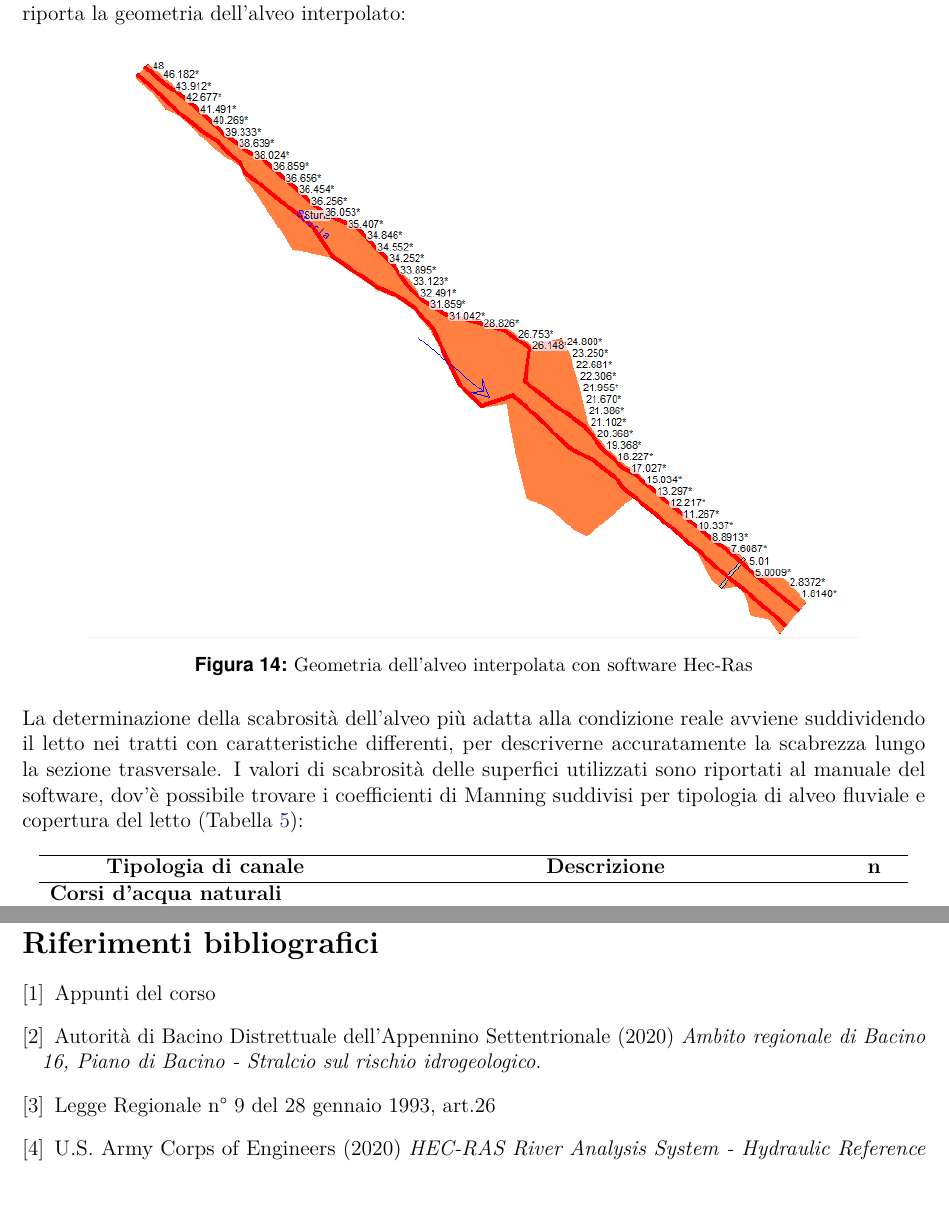
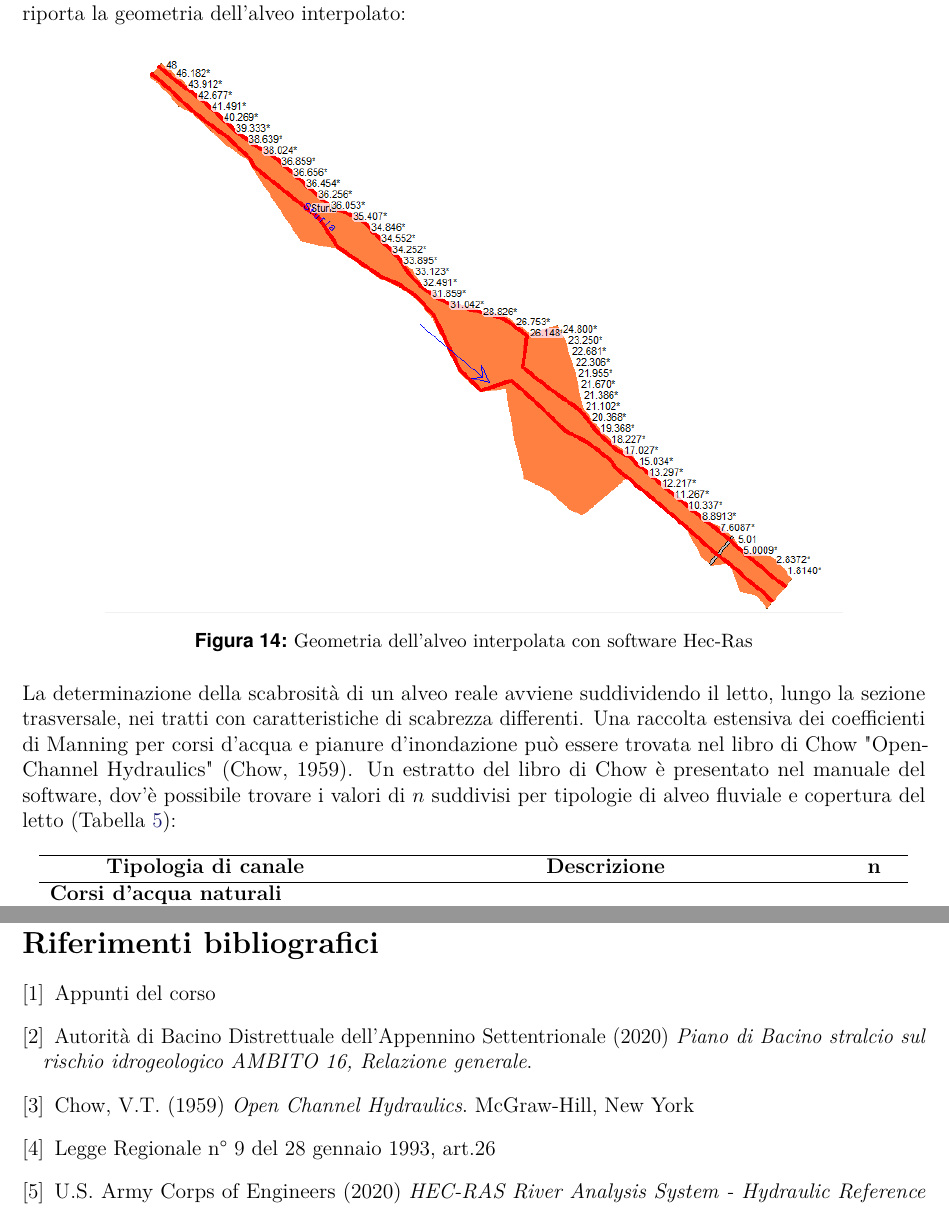
Before and after one commit to Francesco-Ghizzo/Idrodinamica, a LaTeX document (Esercitazione 2/Relazione II/main.tex): two parts of pages 18 and 30 of 30, joined at a grey line, cut so that both start at the same text. Compiled offline with pdfLaTeX.

Commit message:
Inserita la fonte (Chow, 1959)

```diff
--- a/Esercitazione 2/Relazione II/main.tex
+++ b/Esercitazione 2/Relazione II/main.tex
@@ -637,11 +637,11 @@ Di seguito si riporta la geometria dell'alveo interpolato:
 
 \begin{figure}[H]
     \centering
-    \includegraphics[scale=0.72]{GeometriaSturla.PNG}
+    \includegraphics[scale=0.69]{GeometriaSturla.PNG}
     \caption{Geometria dell'alveo interpolata con software Hec-Ras}
 \end{figure}
 
-\noindent La determinazione della scabrosità dell'alveo più adatta alla condizione reale avviene suddividendo il letto nei tratti con caratteristiche differenti, per descriverne accuratamente la scabrezza lungo la sezione trasversale. I valori di scabrosità delle superfici utilizzati sono riportati al manuale del software, dov'è possibile trovare i coefficienti di Manning suddivisi per tipologia di alveo fluviale e copertura del letto (Tabella \ref{tab:Manning_alvei}):
+\noindent La determinazione della scabrosità di un alveo reale avviene suddividendo il letto, lungo la sezione trasversale, nei tratti con caratteristiche di scabrezza differenti. Una raccolta estensiva dei coefficienti di Manning per corsi d'acqua e pianure d'inondazione può essere trovata nel libro di Chow "Open-Channel Hydraulics" (Chow, 1959). Un estratto del libro di Chow è presentato nel manuale del software, dov'è possibile trovare i valori di $n$ suddivisi per tipologie di alveo fluviale e copertura del letto (Tabella \ref{tab:Manning_alvei}):
 
 \begin{table}[H]
     \centering
@@ -911,7 +911,8 @@ Per ottenere una condizione a favore di sicurezza, è opportuno rinforzare il le
 \newpage
 \begin{thebibliography}{}
 \bibitem{Appunti del corso}Appunti del corso
-\bibitem{Piano di Bacino} Autorità di Bacino Distrettuale dell'Appennino Settentrionale (2020) \textit{Ambito regionale di Bacino 16, Piano di Bacino - Stralcio sul rischio idrogeologico}.
+\bibitem{Piano di Bacino} Autorità di Bacino Distrettuale dell'Appennino Settentrionale (2020) \textit{Piano di Bacino stralcio sul rischio idrogeologico AMBITO 16, Relazione generale}.
+\bibitem{Chow, 1959}Chow, V.T. (1959) \textit{Open Channel Hydraulics}. McGraw-Hill, New York
 \bibitem{Art26} Legge Regionale n° 9 del 28 gennaio 1993, art.26
 \bibitem{HEC-RAS}U.S. Army Corps of Engineers (2020) \textit{HEC-RAS River Analysis System - Hydraulic Reference Manual}.
 
```
Also changed, not shown: Esercitazione 2/Relazione II/main.tex (12 more changed lines).
